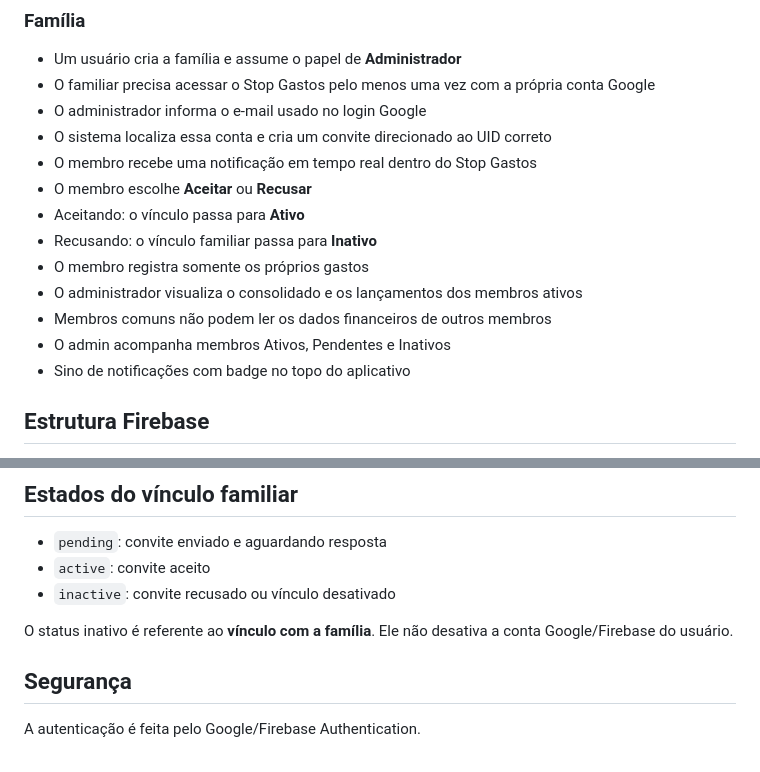
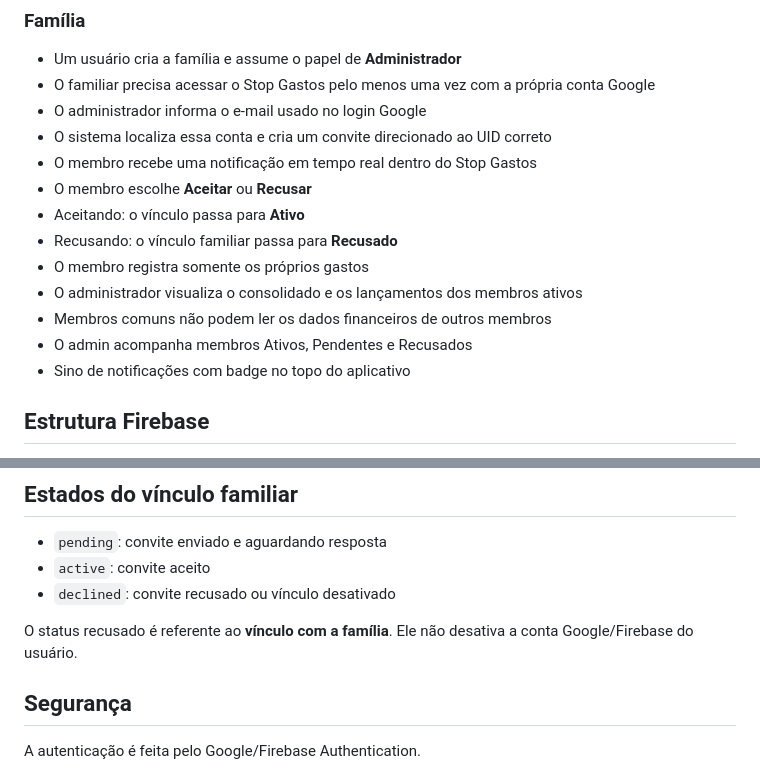
Before and after one commit to FelipeCGomes/top-contole, a Markdown page: README.md, 2 parts joined by grey strips. Drawn GitHub-style.

Commit message:
docs: document declined family invitation status

```diff
--- a/README.md
+++ b/README.md
@@ -39,11 +39,11 @@ Aplicação web responsiva para gestão financeira pessoal e familiar, construí
 - O membro recebe uma notificação em tempo real dentro do Stop Gastos
 - O membro escolhe **Aceitar** ou **Recusar**
 - Aceitando: o vínculo passa para **Ativo**
-- Recusando: o vínculo familiar passa para **Inativo**
+- Recusando: o vínculo familiar passa para **Recusado**
 - O membro registra somente os próprios gastos
 - O administrador visualiza o consolidado e os lançamentos dos membros ativos
 - Membros comuns não podem ler os dados financeiros de outros membros
-- O admin acompanha membros Ativos, Pendentes e Inativos
+- O admin acompanha membros Ativos, Pendentes e Recusados
 - Sino de notificações com badge no topo do aplicativo
 
 ## Estrutura Firebase
@@ -60,9 +60,9 @@ Aplicação web responsiva para gestão financeira pessoal e familiar, construí
 
 - `pending`: convite enviado e aguardando resposta
 - `active`: convite aceito
-- `inactive`: convite recusado ou vínculo desativado
+- `declined`: convite recusado ou vínculo desativado
 
-O status inativo é referente ao **vínculo com a família**. Ele não desativa a conta Google/Firebase do usuário.
+O status recusado é referente ao **vínculo com a família**. Ele não desativa a conta Google/Firebase do usuário.
 
 ## Segurança
 
```
